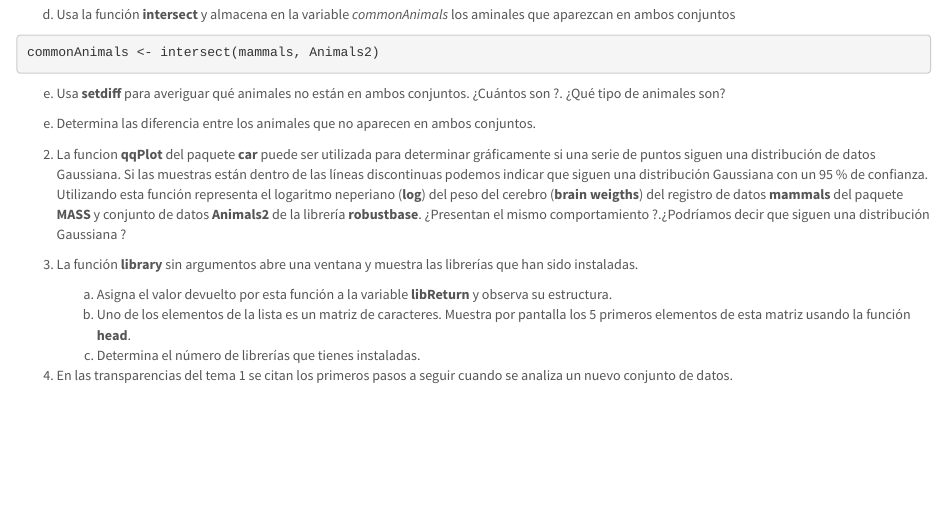
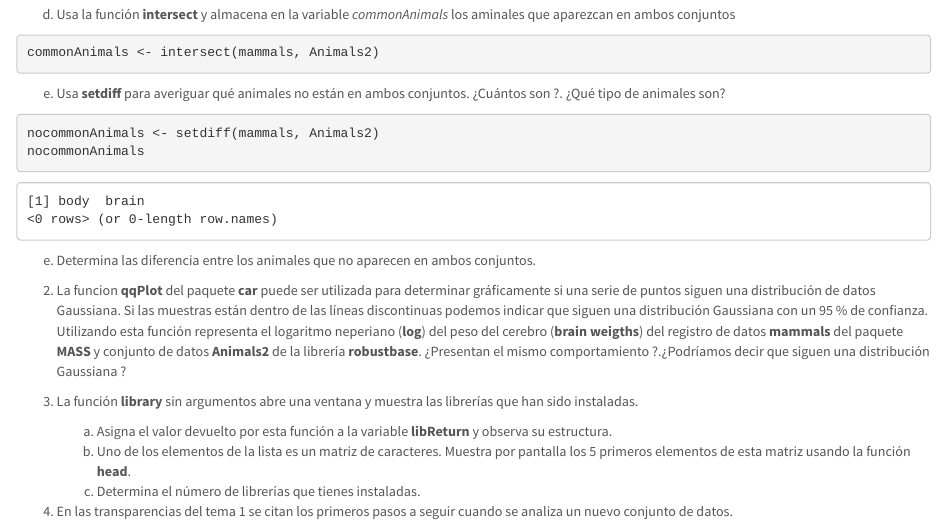
Before and after one commit to Gema18/SolucionesTema1, an R Markdown document (BoletinTema1ALUMNO.Rmd): the page in a window 1100 px wide, from 3470 px down. Rendered offline with R 4.5, knitr and Pandoc, with nearby package versions.

Commit message:
finalizado el apartado d) del ejercicio 1

````diff
--- a/BoletinTema1ALUMNO.Rmd
+++ b/BoletinTema1ALUMNO.Rmd
@@ -144,8 +144,8 @@ e.  Usa **setdiff** para averiguar qué animales no están en ambos conjuntos.
 
 ```{r}
 
-
-
+nocommonAnimals <- setdiff(mammals, Animals2)
+nocommonAnimals
 
 
 
````
